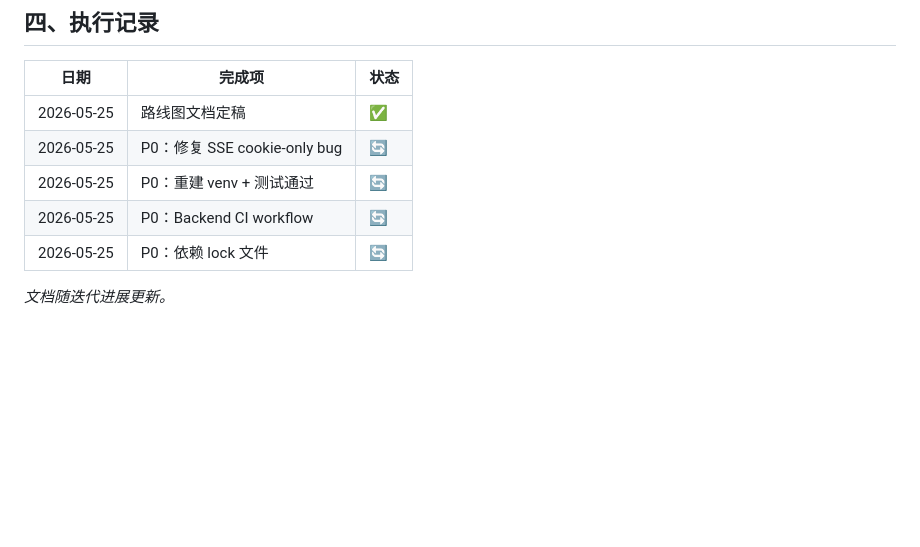
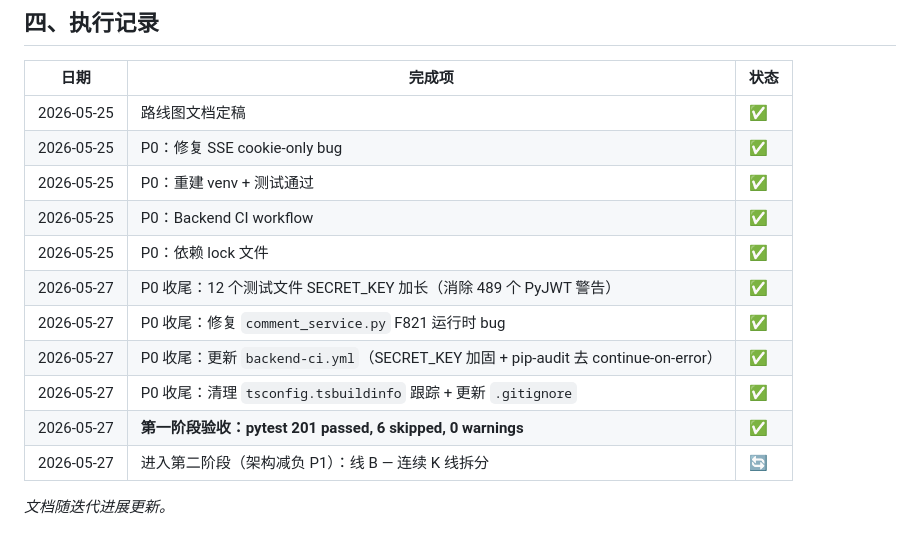
Before and after one commit to jwj911/project_rich_snowball, a Markdown page: BACKEND_ROADMAP_v1_20260525.md, the part around the change. Drawn GitHub-style; blank space fills up the shorter version.

Commit message:
docs(roadmap): 更新 P0 执行记录与第二阶段启动标记

```diff
--- a/BACKEND_ROADMAP_v1_20260525.md
+++ b/BACKEND_ROADMAP_v1_20260525.md
@@ -100,9 +100,15 @@
 | 日期 | 完成项 | 状态 |
 |------|--------|------|
 | 2026-05-25 | 路线图文档定稿 | ✅ |
-| 2026-05-25 | P0：修复 SSE cookie-only bug | 🔄 |
-| 2026-05-25 | P0：重建 venv + 测试通过 | 🔄 |
-| 2026-05-25 | P0：Backend CI workflow | 🔄 |
-| 2026-05-25 | P0：依赖 lock 文件 | 🔄 |
+| 2026-05-25 | P0：修复 SSE cookie-only bug | ✅ |
+| 2026-05-25 | P0：重建 venv + 测试通过 | ✅ |
+| 2026-05-25 | P0：Backend CI workflow | ✅ |
+| 2026-05-25 | P0：依赖 lock 文件 | ✅ |
+| 2026-05-27 | P0 收尾：12 个测试文件 SECRET_KEY 加长（消除 489 个 PyJWT 警告） | ✅ |
+| 2026-05-27 | P0 收尾：修复 `comment_service.py` F821 运行时 bug | ✅ |
+| 2026-05-27 | P0 收尾：更新 `backend-ci.yml`（SECRET_KEY 加固 + pip-audit 去 continue-on-error） | ✅ |
+| 2026-05-27 | P0 收尾：清理 `tsconfig.tsbuildinfo` 跟踪 + 更新 `.gitignore` | ✅ |
+| 2026-05-27 | **第一阶段验收：pytest 201 passed, 6 skipped, 0 warnings** | ✅ |
+| 2026-05-27 | 进入第二阶段（架构减负 P1）：线 B — 连续 K 线拆分 | 🔄 |
 
 *文档随迭代进展更新。*
```
